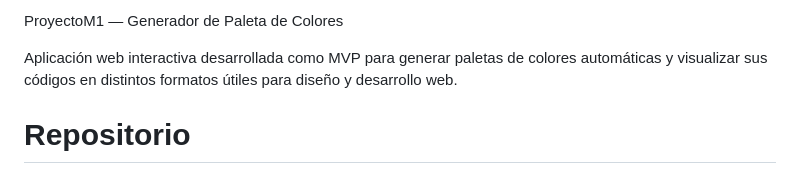
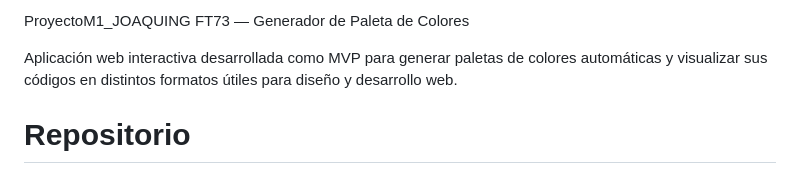
Before and after one commit to JoaquinG-eng/ProyectoM1_JOQUING-FT73, a Markdown page: Readme.md, the part around the change. Rendered like a GitHub page.

```diff
--- a/Readme.md
+++ b/Readme.md
@@ -1,4 +1,4 @@
-ProyectoM1 — Generador de Paleta de Colores
+ProyectoM1_JOAQUING FT73 — Generador de Paleta de Colores
 
 Aplicación web interactiva desarrollada como MVP para generar paletas de colores automáticas y visualizar sus códigos en distintos formatos útiles para diseño y desarrollo web.
 
```
Also changed, not shown: documentacionIA.md (added, +64 -0 lines), ASSETS/capturas/Captura de pantalla 2026-03-19 214317.png (deleted), ASSETS/capturas/escreen2.png (renamed from ASSETS/capturas/Captura de pantalla 2026-03-19 113609.png), ASSETS/capturas/screen1.png (renamed from ASSETS/capturas/Captura de pantalla 2026-03-18 201626.png), ASSETS/capturas/screen3.png (renamed from ASSETS/capturas/Captura de pantalla 2026-03-19 113654.png), ASSETS/capturas/screen4.png (renamed from ASSETS/capturas/Captura de pantalla 2026-03-19 115625.png), 2 other files.
